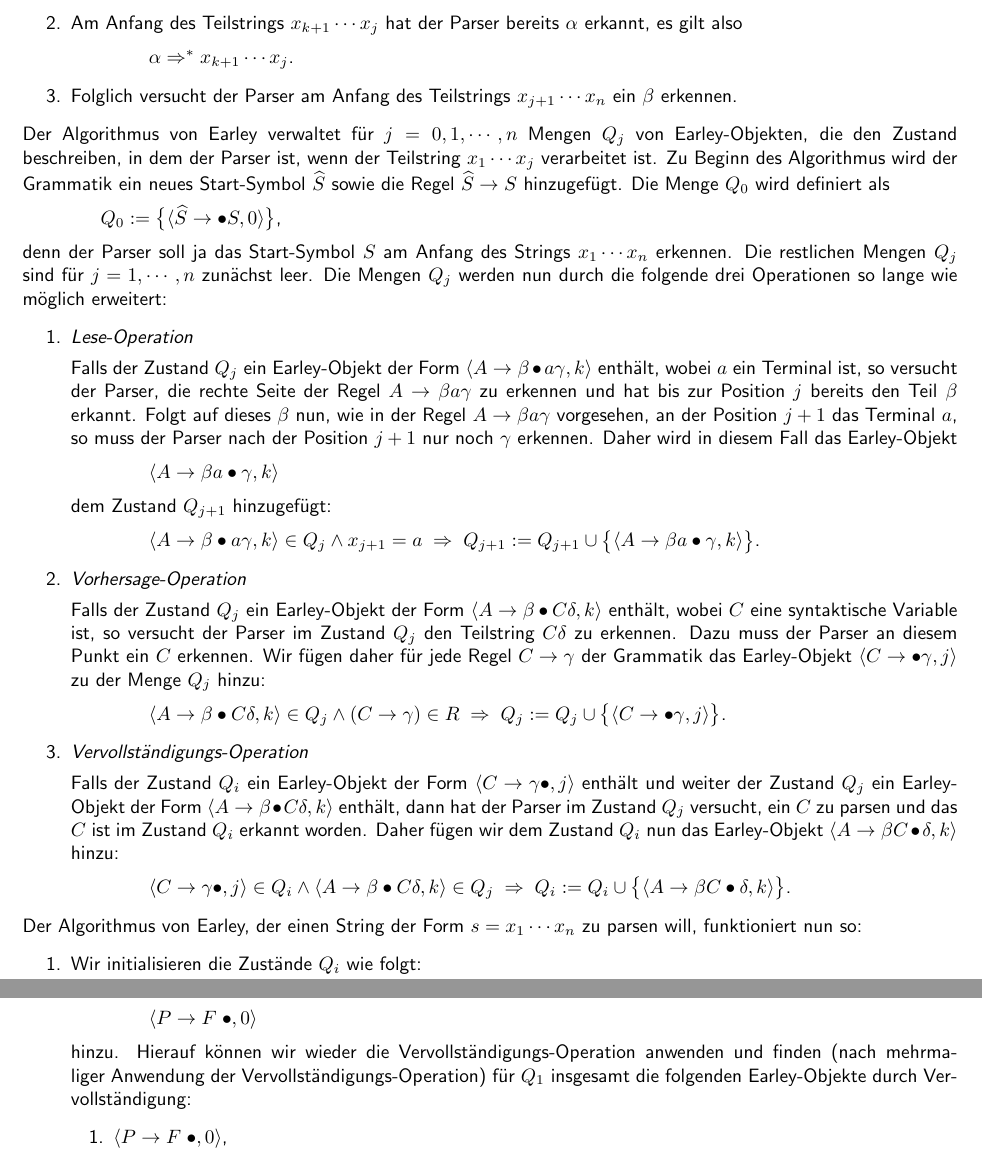
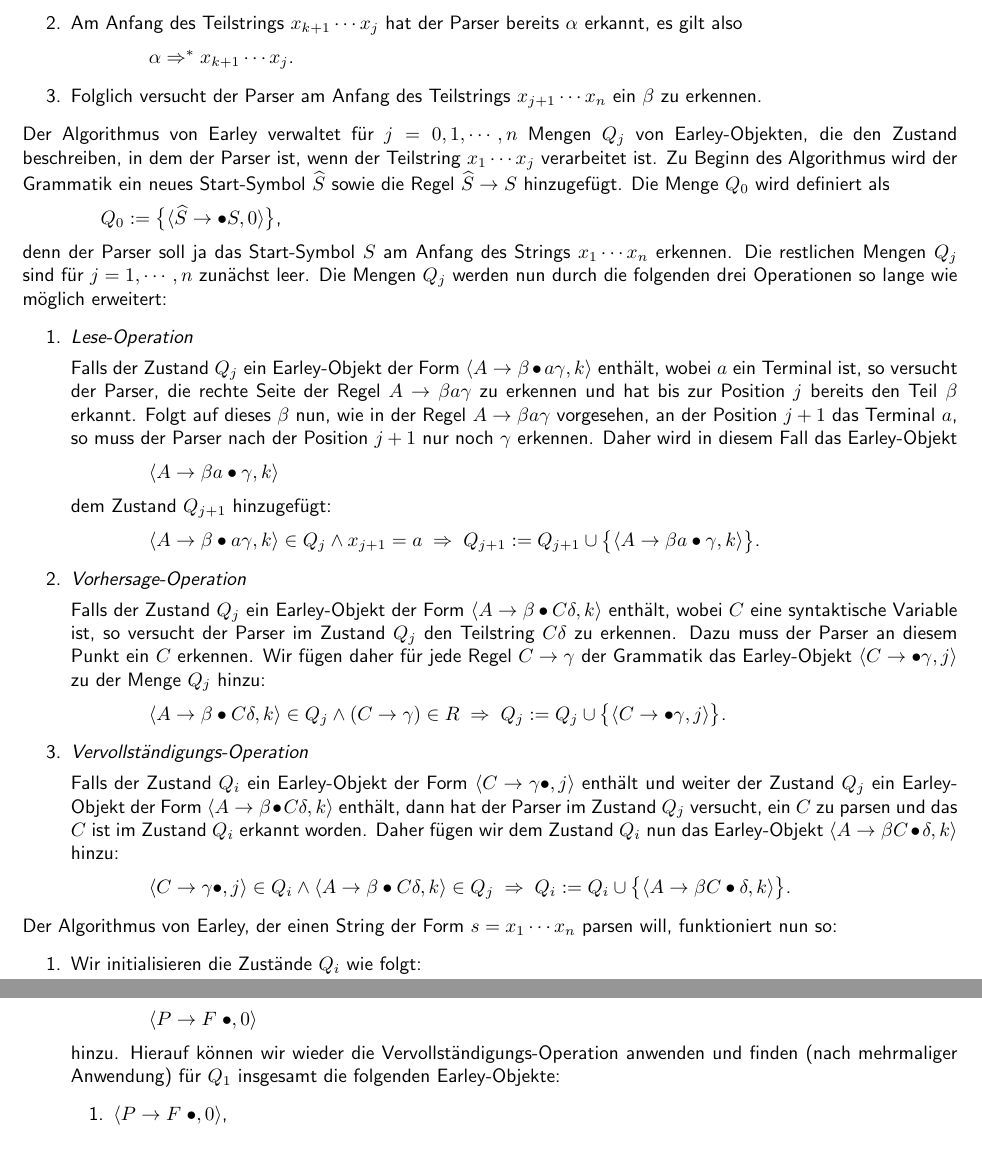
Before and after one commit to karlstroetmann/Formal-Languages, a LaTeX thesis (Lecture-Notes/formal-languages.tex, which reads Lecture-Notes/earley-parser.tex): two parts of pages 120 and 122 of 246, joined at a grey line, cut so that both start at the same text. Compiled offline with pdfLaTeX; the source files are stored in an older character set and shown here as Unicode.

Commit message:
Typos fixed

```diff
--- a/Lecture-Notes/earley-parser.tex
+++ b/Lecture-Notes/earley-parser.tex
@@ -73,7 +73,7 @@ ist dann wie folgt:
       \hspace*{1.3cm}
       $\alpha \Rightarrow^* x_{k+1} \cdots x_j$.
 \item Folglich versucht der Parser am Anfang des Teilstrings $x_{j+1} \cdots x_n$ ein
-      $\beta$ erkennen.
+      $\beta$ zu erkennen.
 \end{enumerate}
 Der Algorithmus von Earley verwaltet für $j=0,1,\cdots,n$  Mengen $Q_j$ von
 Earley-Objekten, die den Zustand beschreiben, in dem der Parser ist, wenn der Teilstring
@@ -85,7 +85,7 @@ $Q_0 := \bigl\{ \pair(\widehat{S} \rightarrow \bullet S, 0) \bigr\}$,
 \\[0.2cm]
 denn der Parser soll ja das Start-Symbol $S$ am Anfang des Strings $x_1 \cdots x_n$ erkennen.
 Die restlichen Mengen $Q_j$ sind für $j=1,\cdots,n$ zunächst leer.  Die Mengen $Q_j$ werden nun durch die
-folgende drei Operationen so lange wie möglich erweitert:
+folgenden drei Operationen so lange wie möglich erweitert:
 \begin{enumerate}
 \item \emph{Lese-Operation}
 
@@ -135,7 +135,7 @@ folgende drei Operationen so lange wie möglich erweitert:
        Q_i := Q_i \cup \bigl\{ \pair(A \rightarrow \beta C \bullet \delta,k) \bigr\}
       $.
 \end{enumerate}
-Der Algorithmus von Earley, der einen String der Form $s = x_1 \cdots x_n$ zu parsen will,  funktioniert nun so:
+Der Algorithmus von Earley, der einen String der Form $s = x_1 \cdots x_n$ parsen will,  funktioniert nun so:
 \begin{enumerate}
 \item Wir initialisieren die Zustände $Q_i$ wie folgt:
       \\[0.2cm]
@@ -278,9 +278,7 @@ Abkürzung $F$.
       $\pair(P \rightarrow F \;\bullet, 0)$
       \\[0.2cm]
       hinzu.  Hierauf können wir wieder die
-      Vervollständigungs-Operation anwenden und finden (nach mehrmaliger Anwendung der
-      Vervollständigungs-Operation) für $Q_1$ insgesamt die folgenden Earley-Objekte durch
-      Vervollständigung:
+      Vervollständigungs-Operation anwenden und finden (nach mehrmaliger Anwendung) für $Q_1$ insgesamt die folgenden Earley-Objekte:
       \begin{enumerate}
       \item $\pair(P \rightarrow F \;\bullet, 0)$,
       \item $\pair(P \rightarrow  P\;\bullet \squoted{*} F, 0)$,
```
Also changed, not shown: Lecture-Notes/earley-parser.tex (10 more changed lines), 1 other file.
